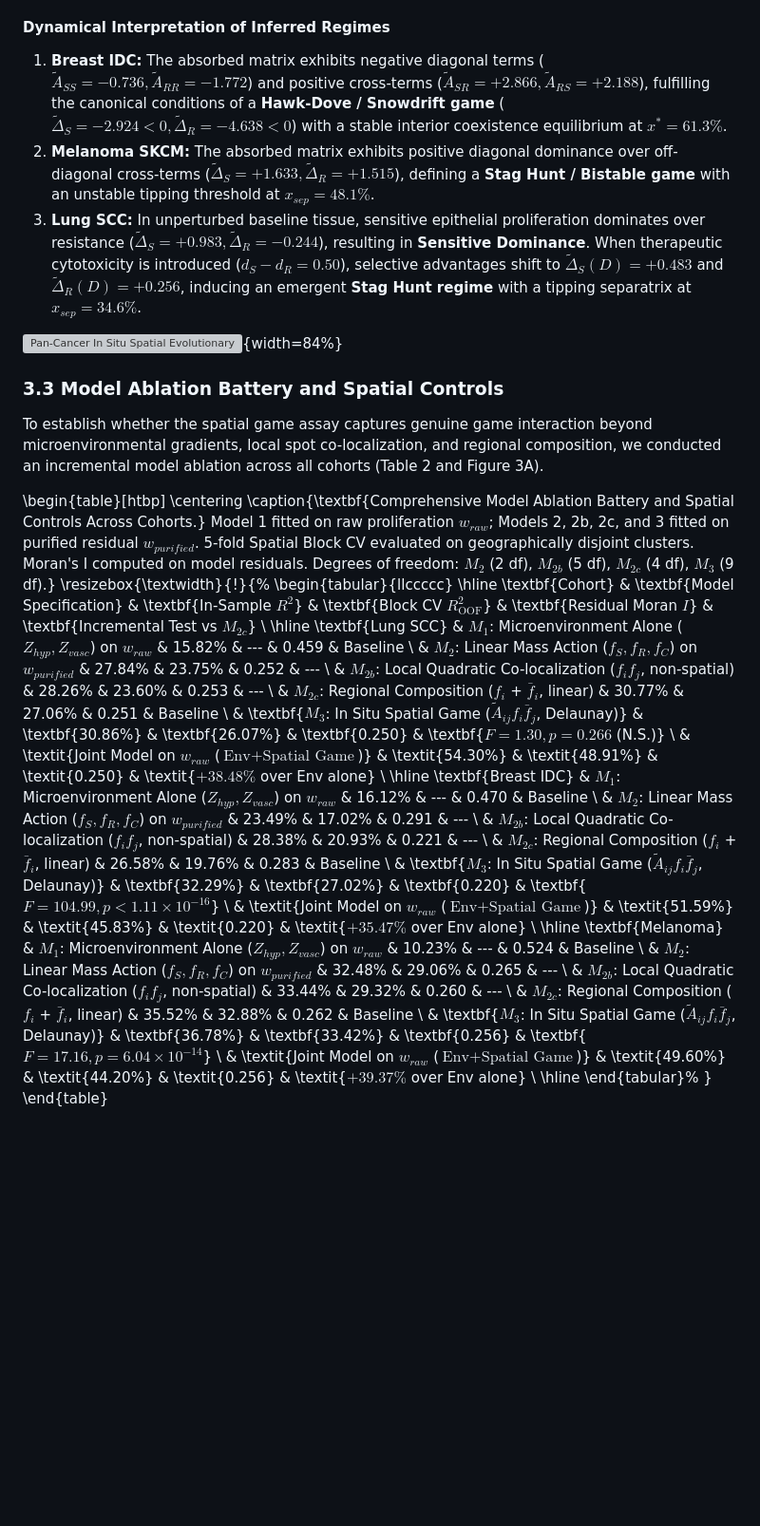
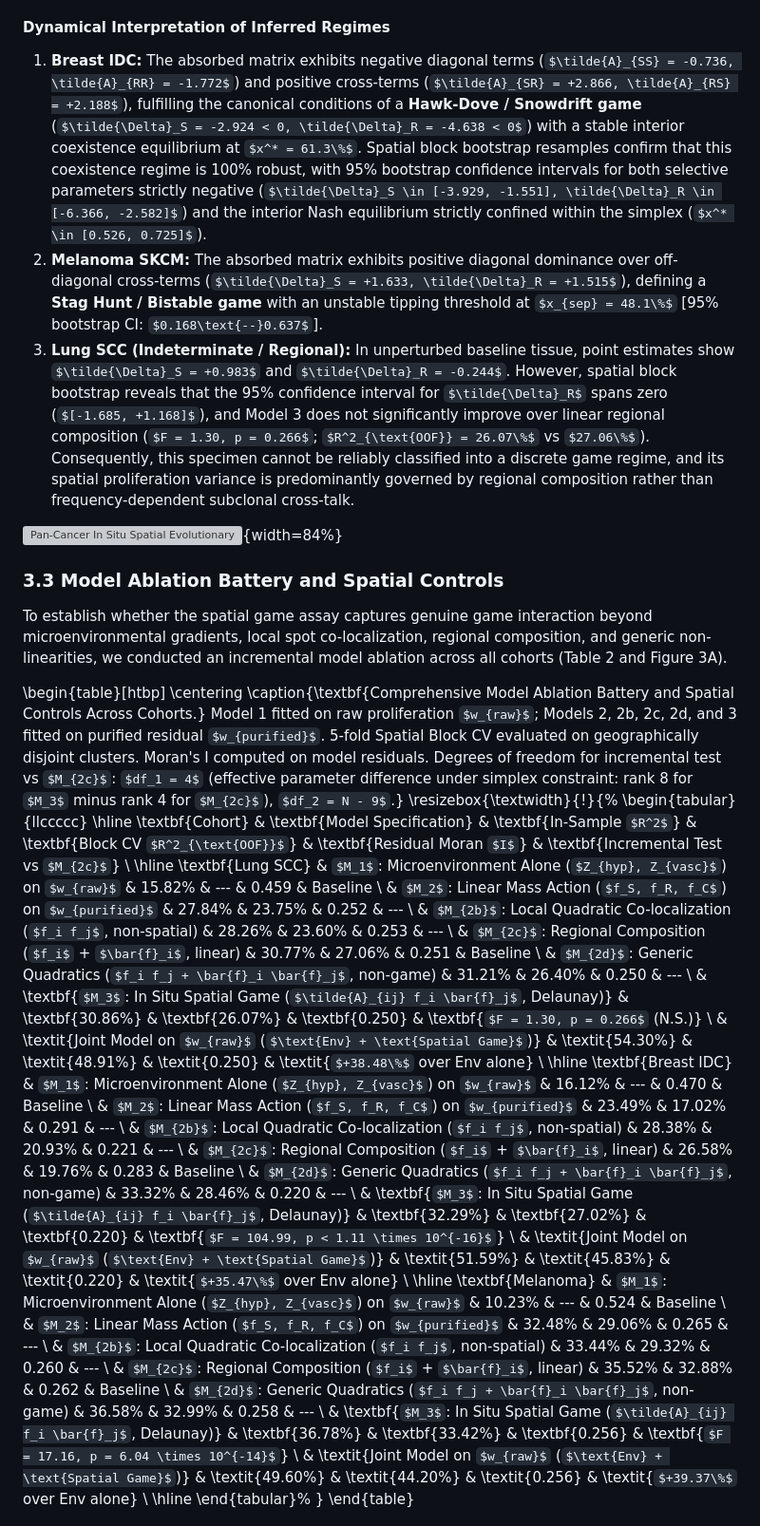
Before and after one commit to Lukecele/spatial-game-assay, a Markdown page: manuscript/manuscript_in_situ_game_assay.md, the part around the change printed below. Shown: that part at 95% size. Rendered like a GitHub page; some formulas as TeX source; blank space fills up the shorter version; grey boxes are pictures that could not be loaded.

```diff
--- a/manuscript/manuscript_in_situ_game_assay.md
+++ b/manuscript/manuscript_in_situ_game_assay.md
@@ -187,18 +188,18 @@ Applying *InSituGame* across the clinical cancer cohorts revealed distinct, line
 \end{table}
 
 #### Dynamical Interpretation of Inferred Regimes
-1. **Breast IDC:** The absorbed matrix exhibits negative diagonal terms ($\tilde{A}_{SS} = -0.736, \tilde{A}_{RR} = -1.772$) and positive cross-terms ($\tilde{A}_{SR} = +2.866, \tilde{A}_{RS} = +2.188$), fulfilling the canonical conditions of a **Hawk-Dove / Snowdrift game** ($\tilde{\Delta}_S = -2.924 < 0, \tilde{\Delta}_R = -4.638 < 0$) with a stable interior coexistence equilibrium at $x^* = 61.3\%$.
-2. **Melanoma SKCM:** The absorbed matrix exhibits positive diagonal dominance over off-diagonal cross-terms ($\tilde{\Delta}_S = +1.633, \tilde{\Delta}_R = +1.515$), defining a **Stag Hunt / Bistable game** with an unstable tipping threshold at $x_{sep} = 48.1\%$.
-3. **Lung SCC:** In unperturbed baseline tissue, sensitive epithelial proliferation dominates over resistance ($\tilde{\Delta}_S = +0.983, \tilde{\Delta}_R = -0.244$), resulting in **Sensitive Dominance**. When therapeutic cytotoxicity is introduced ($d_S - d_R = 0.50$), selective advantages shift to $\tilde{\Delta}_S(D) = +0.483$ and $\tilde{\Delta}_R(D) = +0.256$, inducing an emergent **Stag Hunt regime** with a tipping separatrix at $x_{sep} = 34.6\%$.
+1. **Breast IDC:** The absorbed matrix exhibits negative diagonal terms ($\tilde{A}_{SS} = -0.736, \tilde{A}_{RR} = -1.772$) and positive cross-terms ($\tilde{A}_{SR} = +2.866, \tilde{A}_{RS} = +2.188$), fulfilling the canonical conditions of a **Hawk-Dove / Snowdrift game** ($\tilde{\Delta}_S = -2.924 < 0, \tilde{\Delta}_R = -4.638 < 0$) with a stable interior coexistence equilibrium at $x^* = 61.3\%$. Spatial block bootstrap resamples confirm that this coexistence regime is 100% robust, with 95% bootstrap confidence intervals for both selective parameters strictly negative ($\tilde{\Delta}_S \in [-3.929, -1.551], \tilde{\Delta}_R \in [-6.366, -2.582]$) and the interior Nash equilibrium strictly confined within the simplex ($x^* \in [0.526, 0.725]$).
+2. **Melanoma SKCM:** The absorbed matrix exhibits positive diagonal dominance over off-diagonal cross-terms ($\tilde{\Delta}_S = +1.633, \tilde{\Delta}_R = +1.515$), defining a **Stag Hunt / Bistable game** with an unstable tipping threshold at $x_{sep} = 48.1\%$ [95% bootstrap CI: $0.168\text{--}0.637$].
+3. **Lung SCC (Indeterminate / Regional):** In unperturbed baseline tissue, point estimates show $\tilde{\Delta}_S = +0.983$ and $\tilde{\Delta}_R = -0.244$. However, spatial block bootstrap reveals that the 95% confidence interval for $\tilde{\Delta}_R$ spans zero ($[-1.685, +1.168]$), and Model 3 does not significantly improve over linear regional composition ($F = 1.30, p = 0.266$; $R^2_{\text{OOF}} = 26.07\%$ vs $27.06\%$). Consequently, this specimen cannot be reliably classified into a discrete game regime, and its spatial proliferation variance is predominantly governed by regional composition rather than frequency-dependent subclonal cross-talk.
 
-![**Pan-Cancer In Situ Spatial Evolutionary Game Atlas.** Comprehensive spatial game interaction landscapes across human Lung Squamous Cell Carcinoma (Lung SCC, $N=3,858$), Invasive Ductal Breast Carcinoma (Breast IDC, $N=4,992$), and Cutaneous Malignant Melanoma (Melanoma SKCM, $N=3,458$). Inferred subclonal payoff matrices $\tilde{A}_{2 \times 2}$, simplex phase portraits, replicator vector fields, and clinical Nash equilibria (Hawk-Dove coexistence in breast IDC; Stag Hunt bistable tipping separatrices in melanoma and therapy-induced lung SCC).](../figures/figure_pan_cancer_spatial_game_atlas.png){width=84%}
+![**Pan-Cancer In Situ Spatial Evolutionary Game Atlas.** Comprehensive spatial game interaction landscapes across human Lung Squamous Cell Carcinoma (Lung SCC, $N=3,858$), Invasive Ductal Breast Carcinoma (Breast IDC, $N=4,992$), and Cutaneous Malignant Melanoma (Melanoma SKCM, $N=3,458$). Inferred subclonal absorbed payoff matrices $\tilde{A}_{2 \times 2}$, simplex phase portraits, replicator vector fields, and clinical Nash equilibria (Hawk-Dove coexistence in breast IDC; Stag Hunt bistable tipping separatrix in melanoma; indeterminate / regional composition in lung SCC).](../figures/figure_pan_cancer_spatial_game_atlas.png){width=84%}
 
 ### 3.3 Model Ablation Battery and Spatial Controls
-To establish whether the spatial game assay captures genuine game interaction beyond microenvironmental gradients, local spot co-localization, and regional composition, we conducted an incremental model ablation across all cohorts (Table 2 and Figure 3A).
+To establish whether the spatial game assay captures genuine game interaction beyond microenvironmental gradients, local spot co-localization, regional composition, and generic non-linearities, we conducted an incremental model ablation across all cohorts (Table 2 and Figure 3A).
 
 \begin{table}[htbp]
 \centering
-\caption{\textbf{Comprehensive Model Ablation Battery and Spatial Controls Across Cohorts.} Model 1 fitted on raw proliferation $w_{raw}$; Models 2, 2b, 2c, and 3 fitted on purified residual $w_{purified}$. 5-fold Spatial Block CV evaluated on geographically disjoint clusters. Moran's I computed on model residuals. Degrees of freedom: $M_2$ (2 df), $M_{2b}$ (5 df), $M_{2c}$ (4 df), $M_3$ (9 df).}
+\caption{\textbf{Comprehensive Model Ablation Battery and Spatial Controls Across Cohorts.} Model 1 fitted on raw proliferation $w_{raw}$; Models 2, 2b, 2c, 2d, and 3 fitted on purified residual $w_{purified}$. 5-fold Spatial Block CV evaluated on geographically disjoint clusters. Moran's I computed on model residuals. Degrees of freedom for incremental test vs $M_{2c}$: $df_1 = 4$ (effective parameter difference under simplex constraint: rank 8 for $M_3$ minus rank 4 for $M_{2c}$), $df_2 = N - 9$.}
 \resizebox{\textwidth}{!}{%
 \begin{tabular}{llccccc}
 \hline
@@ -208,6 +209,7 @@ To establish whether the spatial game assay captures genuine game interaction be
  & $M_2$: Linear Mass Action ($f_S, f_R, f_C$) on $w_{purified}$ & 27.84\% & 23.75\% & 0.252 & --- \\
  & $M_{2b}$: Local Quadratic Co-localization ($f_i f_j$, non-spatial) & 28.26\% & 23.60\% & 0.253 & --- \\
  & $M_{2c}$: Regional Composition ($f_i$ + $\bar{f}_i$, linear) & 30.77\% & 27.06\% & 0.251 & Baseline \\
+ & $M_{2d}$: Generic Quadratics ($f_i f_j + \bar{f}_i \bar{f}_j$, non-game) & 31.21\% & 26.40\% & 0.250 & --- \\
  & \textbf{$M_3$: In Situ Spatial Game ($\tilde{A}_{ij} f_i \bar{f}_j$, Delaunay)} & \textbf{30.86\%} & \textbf{26.07\%} & \textbf{0.250} & \textbf{$F = 1.30, p = 0.266$ (N.S.)} \\
  & \textit{Joint Model on $w_{raw}$ ($\text{Env} + \text{Spatial Game}$)} & \textit{54.30\%} & \textit{48.91\%} & \textit{0.250} & \textit{$+38.48\%$ over Env alone} \\
 \hline
@@ -215,6 +217,7 @@ To establish whether the spatial game assay captures genuine game interaction be
  & $M_2$: Linear Mass Action ($f_S, f_R, f_C$) on $w_{purified}$ & 23.49\% & 17.02\% & 0.291 & --- \\
  & $M_{2b}$: Local Quadratic Co-localization ($f_i f_j$, non-spatial) & 28.38\% & 20.93\% & 0.221 & --- \\
  & $M_{2c}$: Regional Composition ($f_i$ + $\bar{f}_i$, linear) & 26.58\% & 19.76\% & 0.283 & Baseline \\
+ & $M_{2d}$: Generic Quadratics ($f_i f_j + \bar{f}_i \bar{f}_j$, non-game) & 33.32\% & 28.46\% & 0.220 & --- \\
  & \textbf{$M_3$: In Situ Spatial Game ($\tilde{A}_{ij} f_i \bar{f}_j$, Delaunay)} & \textbf{32.29\%} & \textbf{27.02\%} & \textbf{0.220} & \textbf{$F = 104.99, p < 1.11 \times 10^{-16}$} \\
  & \textit{Joint Model on $w_{raw}$ ($\text{Env} + \text{Spatial Game}$)} & \textit{51.59\%} & \textit{45.83\%} & \textit{0.220} & \textit{$+35.47\%$ over Env alone} \\
 \hline
@@ -222,6 +225,7 @@ To establish whether the spatial game assay captures genuine game interaction be
  & $M_2$: Linear Mass Action ($f_S, f_R, f_C$) on $w_{purified}$ & 32.48\% & 29.06\% & 0.265 & --- \\
  & $M_{2b}$: Local Quadratic Co-localization ($f_i f_j$, non-spatial) & 33.44\% & 29.32\% & 0.260 & --- \\
  & $M_{2c}$: Regional Composition ($f_i$ + $\bar{f}_i$, linear) & 35.52\% & 32.88\% & 0.262 & Baseline \\
+ & $M_{2d}$: Generic Quadratics ($f_i f_j + \bar{f}_i \bar{f}_j$, non-game) & 36.58\% & 32.99\% & 0.258 & --- \\
  & \textbf{$M_3$: In Situ Spatial Game ($\tilde{A}_{ij} f_i \bar{f}_j$, Delaunay)} & \textbf{36.78\%} & \textbf{33.42\%} & \textbf{0.256} & \textbf{$F = 17.16, p = 6.04 \times 10^{-14}$} \\
  & \textit{Joint Model on $w_{raw}$ ($\text{Env} + \text{Spatial Game}$)} & \textit{49.60\%} & \textit{44.20\%} & \textit{0.256} & \textit{$+39.37\%$ over Env alone} \\
 \hline
```
Also changed, not shown: other parts of manuscript/manuscript_in_situ_game_assay.md (+29 -20 lines), figures/figure_reproducibility_battery.png, 9 other files.
